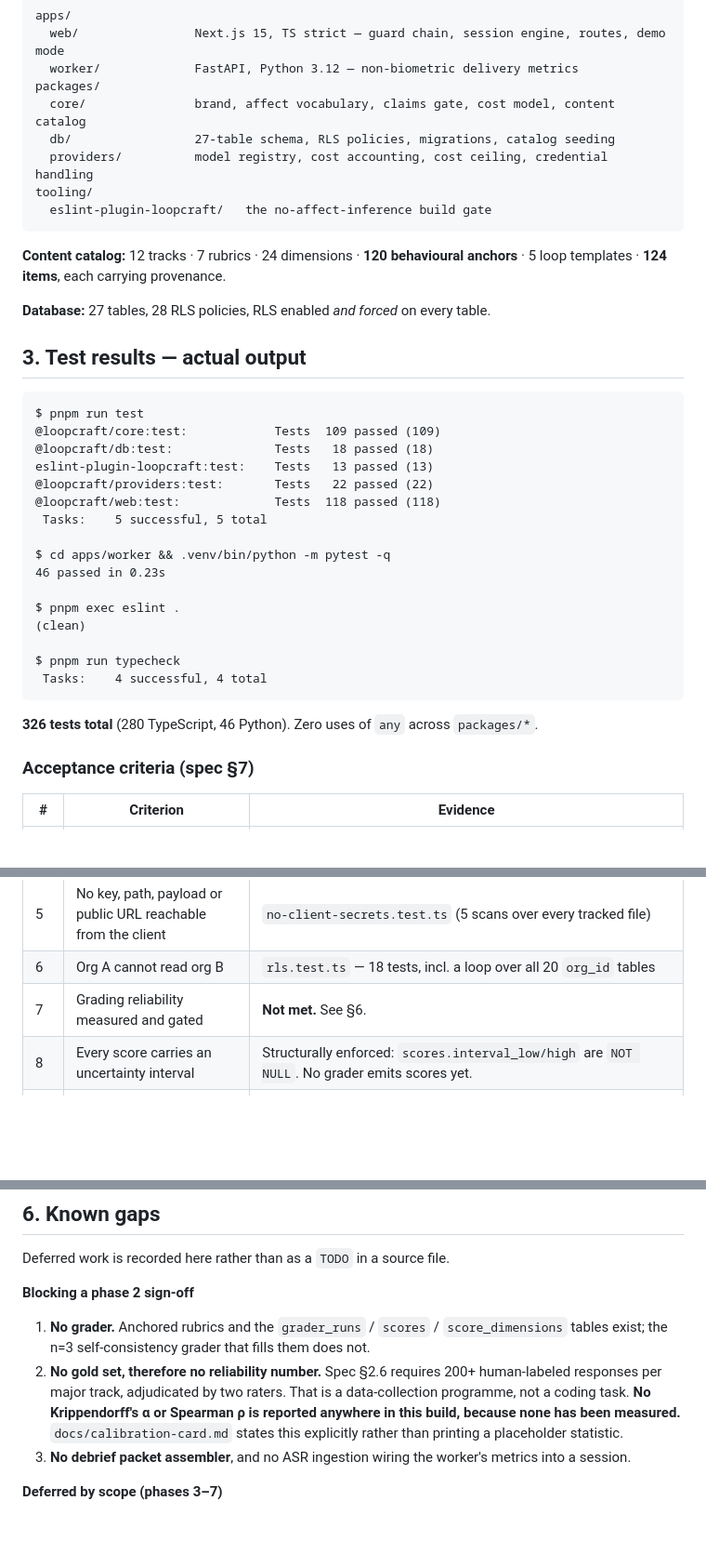
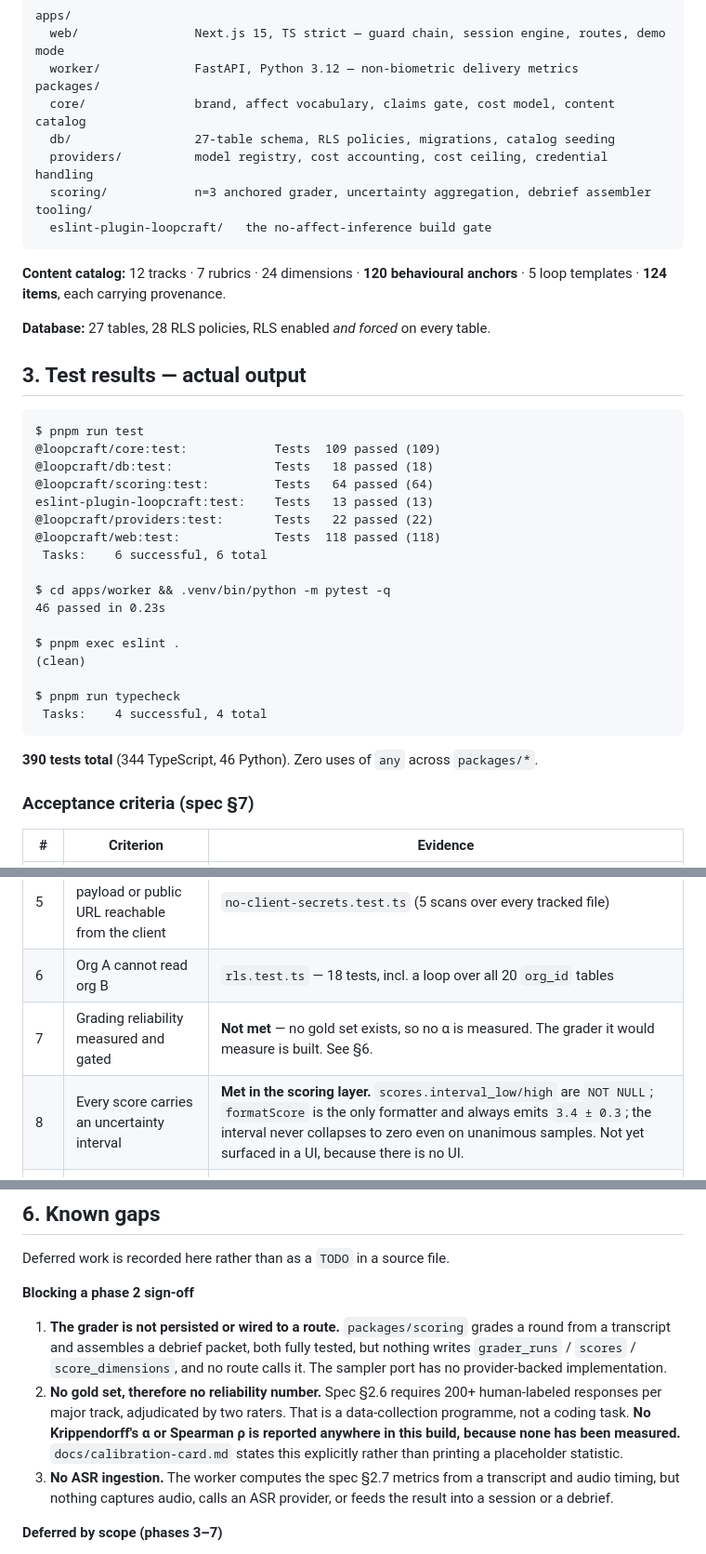
Before and after one commit to adfgdartec/InterviewSoftware, a Markdown page: docs/DELIVERY.md, 3 parts joined by grey strips. Shown at 93% size. Rendered like a GitHub page; blank space fills up the shorter version.

Commit message:
docs: update delivery report and calibration card for the scoring layer
Records the grader and debrief assembler as built, and is precise about what
that does and does not buy: acceptance criterion 8 is now met in the scoring
layer, criterion 7 still is not, because contract conformance is not accuracy
and no gold set exists to measure against.

Co-Authored-By: Claude Opus 5 <noreply@anthropic.com>
Claude-Session: https://claude.ai/code/session_01TEk5VkhgFEM5FLVz2qMGBL

````diff
--- a/docs/DELIVERY.md
+++ b/docs/DELIVERY.md
@@ -25,6 +25,7 @@ packages/
   core/               brand, affect vocabulary, claims gate, cost model, content catalog
   db/                 27-table schema, RLS policies, migrations, catalog seeding
   providers/          model registry, cost accounting, cost ceiling, credential handling
+  scoring/            n=3 anchored grader, uncertainty aggregation, debrief assembler
 tooling/
   eslint-plugin-loopcraft/   the no-affect-inference build gate
 ```
@@ -40,10 +41,11 @@ tooling/
 $ pnpm run test
 @loopcraft/core:test:            Tests  109 passed (109)
 @loopcraft/db:test:              Tests   18 passed (18)
+@loopcraft/scoring:test:         Tests   64 passed (64)
 eslint-plugin-loopcraft:test:    Tests   13 passed (13)
 @loopcraft/providers:test:       Tests   22 passed (22)
 @loopcraft/web:test:             Tests  118 passed (118)
- Tasks:    5 successful, 5 total
+ Tasks:    6 successful, 6 total
 
 $ cd apps/worker && .venv/bin/python -m pytest -q
 46 passed in 0.23s
@@ -55,7 +57,7 @@ $ pnpm run typecheck
  Tasks:    4 successful, 4 total
 ```
 
-**326 tests total** (280 TypeScript, 46 Python). Zero uses of `any` across `packages/*`.
+**390 tests total** (344 TypeScript, 46 Python). Zero uses of `any` across `packages/*`.
 
 ### Acceptance criteria (spec §7)
 
@@ -67,8 +69,8 @@ $ pnpm run typecheck
 | 4 | No schema infers emotion; a lint rule enforces it | `no-affect-inference` (13 rule tests) + `test_schemas_have_no_banned_fields.py` |
 | 5 | No key, path, payload or public URL reachable from the client | `no-client-secrets.test.ts` (5 scans over every tracked file) |
 | 6 | Org A cannot read org B | `rls.test.ts` — 18 tests, incl. a loop over all 20 `org_id` tables |
-| 7 | Grading reliability measured and gated | **Not met.** See §6. |
-| 8 | Every score carries an uncertainty interval | Structurally enforced: `scores.interval_low/high` are `NOT NULL`. No grader emits scores yet. |
+| 7 | Grading reliability measured and gated | **Not met** — no gold set exists, so no α is measured. The grader it would measure is built. See §6. |
+| 8 | Every score carries an uncertainty interval | **Met in the scoring layer.** `scores.interval_low/high` are `NOT NULL`; `formatScore` is the only formatter and always emits `3.4 ± 0.3`; the interval never collapses to zero even on unanimous samples. Not yet surfaced in a UI, because there is no UI. |
 | 9 | Paid actions authorized server-side | `guards.test.ts`, `routes.integration.test.ts` (402 on canceled / feature / quota) |
 | 10 | Account deletion purges rows and storage | **Not met.** `retention_jobs` table exists; the job does not. |
 | 11 | axe zero critical violations | **Not met.** No UI pages yet. |
@@ -156,15 +158,18 @@ Deferred work is recorded here rather than as a `TODO` in a source file.
 
 **Blocking a phase 2 sign-off**
 
-1. **No grader.** Anchored rubrics and the `grader_runs` / `scores` / `score_dimensions`
-   tables exist; the n=3 self-consistency grader that fills them does not.
+1. **The grader is not persisted or wired to a route.** `packages/scoring` grades a round
+   from a transcript and assembles a debrief packet, both fully tested, but nothing writes
+   `grader_runs` / `scores` / `score_dimensions`, and no route calls it. The sampler port
+   has no provider-backed implementation.
 2. **No gold set, therefore no reliability number.** Spec §2.6 requires 200+ human-labeled
    responses per major track, adjudicated by two raters. That is a data-collection
    programme, not a coding task. **No Krippendorff's α or Spearman ρ is reported anywhere
    in this build, because none has been measured.** `docs/calibration-card.md` states this
    explicitly rather than printing a placeholder statistic.
-3. **No debrief packet assembler**, and no ASR ingestion wiring the worker's metrics into a
-   session.
+3. **No ASR ingestion.** The worker computes the spec §2.7 metrics from a transcript and
+   audio timing, but nothing captures audio, calls an ASR provider, or feeds the result into
+   a session or a debrief.
 
 **Deferred by scope (phases 3–7)**
 
````
Also changed, not shown: other parts of docs/DELIVERY.md (+2 -2 lines), docs/calibration-card.md (+6 -4 lines).
